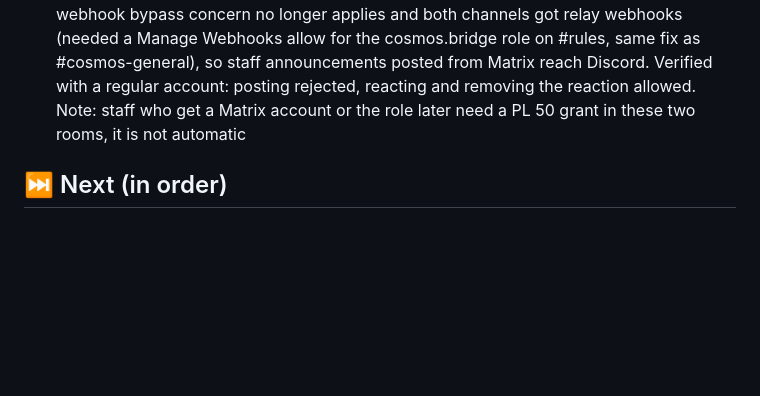
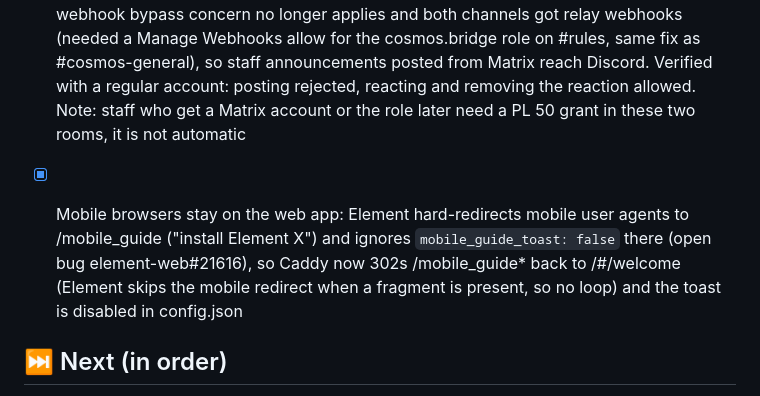
Before and after one commit to CosmosOS/cosmos-chat, a Markdown page: ROADMAP.md, the part around the change. Rendered like a GitHub page; blank space fills up the shorter version.

Commit message:
📝 Log the mobile guide bypass in the roadmap

```diff
--- a/ROADMAP.md
+++ b/ROADMAP.md
@@ -154,6 +154,13 @@ _Last updated: 2026-08-20_
   allowed. Note: staff who get a Matrix account or the role later need a
   PL 50 grant in these two rooms, it is not automatic
 
+- [x] Mobile browsers stay on the web app: Element hard-redirects mobile
+  user agents to /mobile_guide ("install Element X") and ignores
+  `mobile_guide_toast: false` there (open bug element-web#21616), so Caddy
+  now 302s /mobile_guide* back to /#/welcome (Element skips the mobile
+  redirect when a fragment is present, so no loop) and the toast is
+  disabled in config.json
+
 ## ⏭️ Next (in order)
 
 - [ ] Put the signup link (https://chat.gocosmos.org/join) on gocosmos.org
```
